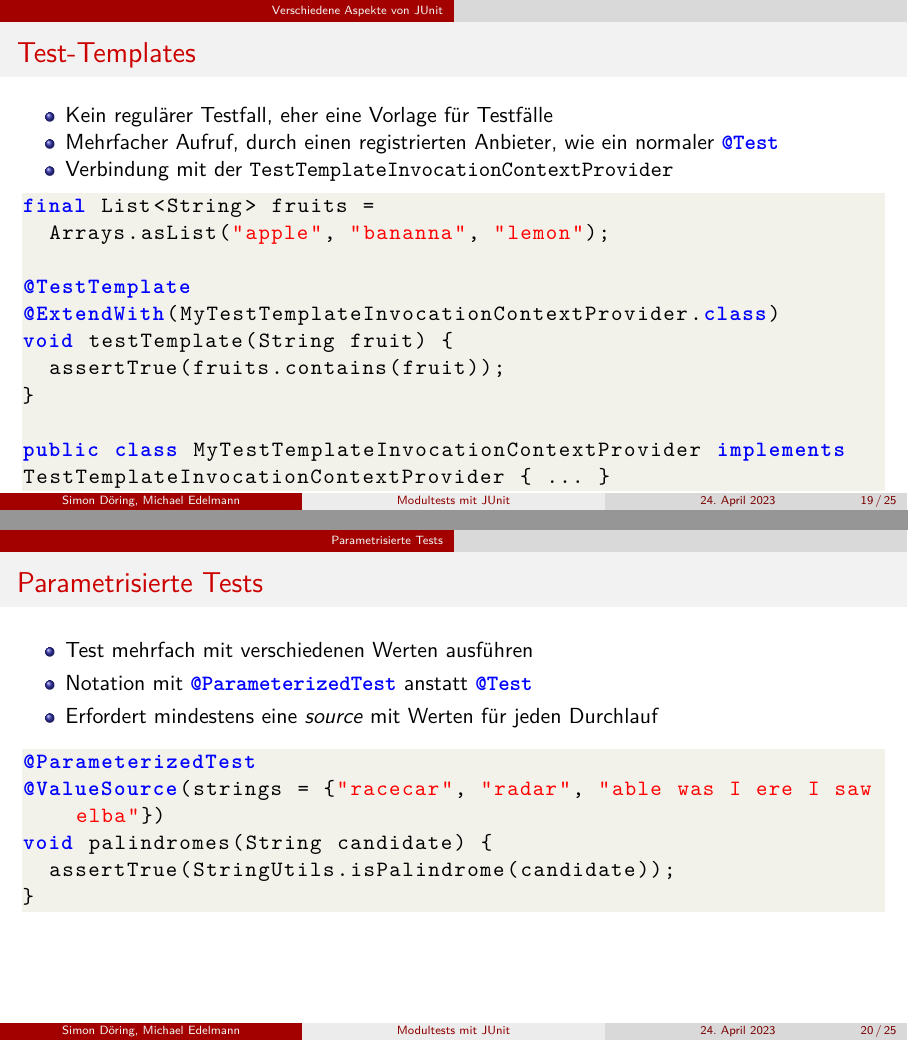
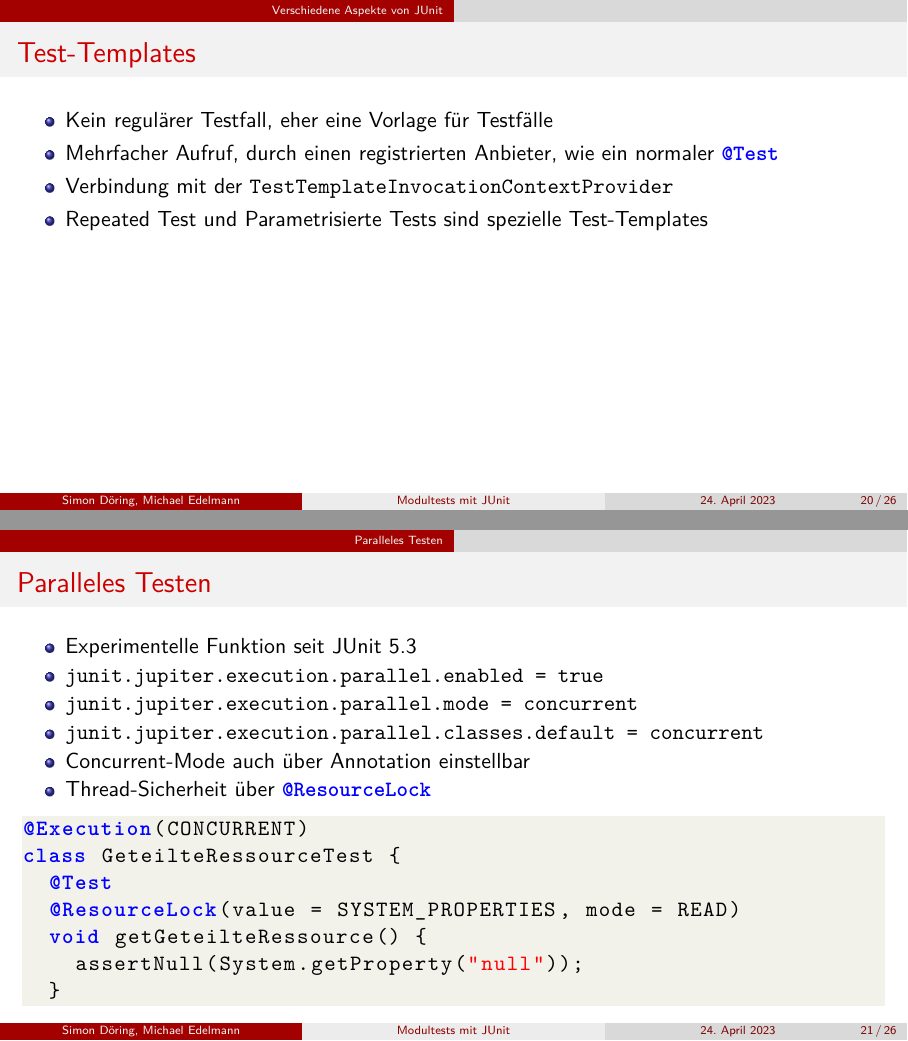
Before and after one commit to sdoering01/junit-presentation, LaTeX slides (presentation.tex): pages 19 and 20 of 25 before the commit and pages 20 and 21 of 26 after it, joined at a grey line. Compiled offline with XeLaTeX.

Commit message:
complete test template and parallel executions slides

```diff
--- a/presentation.tex
+++ b/presentation.tex
@@ -30,7 +30,8 @@
 	breakatwhitespace=false,
 	captionpos=b,
   morekeywords={@Test, @DisplayName, @Tag, @RepeatedTest, @BeforEach,
-  @AfterEach, @TestTemplate, @ExtendWith, @ParameterizedTest, @ValueSource}
+  @AfterEach, @TestTemplate, @ExtendWith, @ParameterizedTest,
+  @ValueSource, @Execution, @ResourceLock}
 }
 \lstset{style=standardStyle}
 
@@ -317,30 +318,7 @@
         }
       \end{lstlisting}
     \end{frame}
-    \begin{frame}[fragile]{Test-Templates}
-      \begin{itemize}
-        \item Kein regulärer Testfall, eher eine Vorlage für Testfälle
-        \item Mehrfacher Aufruf, durch einen registrierten Anbieter, wie ein
-          normaler \lstinline|@Test|
-        \item Verbindung mit der
-          \lstinline|TestTemplateInvocationContextProvider|
-      \end{itemize}
-      \begin{lstlisting}[gobble=8]
-        final List<String> fruits =
-          Arrays.asList("apple", "bananna", "lemon");
 
-        @TestTemplate
-        @ExtendWith(MyTestTemplateInvocationContextProvider.class)
-        void testTemplate(String fruit) {
-          assertTrue(fruits.contains(fruit));
-        }
-
-        public class MyTestTemplateInvocationContextProvider implements
-        TestTemplateInvocationContextProvider { ... }
-      \end{lstlisting}
-    \end{frame}
-
-  \section{Parametrisierte Tests}
     \begin{frame}[fragile]{Parametrisierte Tests}
       \begin{itemize}
         \item Test mehrfach mit verschiedenen Werten ausführen
@@ -357,11 +335,35 @@
         }
       \end{lstlisting}
     \end{frame}
+    \begin{frame}[fragile]{Test-Templates}
+      \begin{itemize}
+        \item Kein regulärer Testfall, eher eine Vorlage für Testfälle
+        \item Mehrfacher Aufruf, durch einen registrierten Anbieter, wie ein
+          normaler \lstinline|@Test|
+        \item Verbindung mit der
+          \lstinline|TestTemplateInvocationContextProvider|
+        \item Repeated Test und Parametrisierte Tests sind spezielle
+          Test-Templates
+      \end{itemize}
+    \end{frame}
 
   \section{Paralleles Testen}
-    \begin{frame}{Paralleles Testen}
+    \begin{frame}[fragile]{Paralleles Testen}
       \begin{itemize}
         \item Experimentelle Funktion seit JUnit 5.3
-        \item \lstinline|junit.jupiter.execution.parallel.enabled = true|
-        \item \lstinline|junit.jupiter.execution.parallel.mode = concurrent|
+        \item \lstinline[keywordstyle=\texttt]|junit.jupiter.execution.parallel.enabled = true|
+        \item \lstinline[keywordstyle=\texttt]|junit.jupiter.execution.parallel.mode = concurrent|
+        \item \lstinline[keywordstyle=\texttt]|junit.jupiter.execution.parallel.classes.default = concurrent|
+        \item Concurrent-Mode auch über Annotation einstellbar
+        \item Thread-Sicherheit über \lstinline|@ResourceLock|
       \end{itemize}
+      \begin{lstlisting}[gobble=8]
+        @Execution(CONCURRENT)
+        class GeteilteRessourceTest {
+          @Test
+          @ResourceLock(value = SYSTEM_PROPERTIES, mode = READ)
+          void getGeteilteRessource() {
+            assertNull(System.getProperty("null"));
+          }
+      \end{lstlisting}
+    \end{frame}
```
Also changed, not shown: images/concurrent-test-modes.pdf (added), images/concurrent-test-modes.svg (added), presentation.tex (7 more changed lines).
